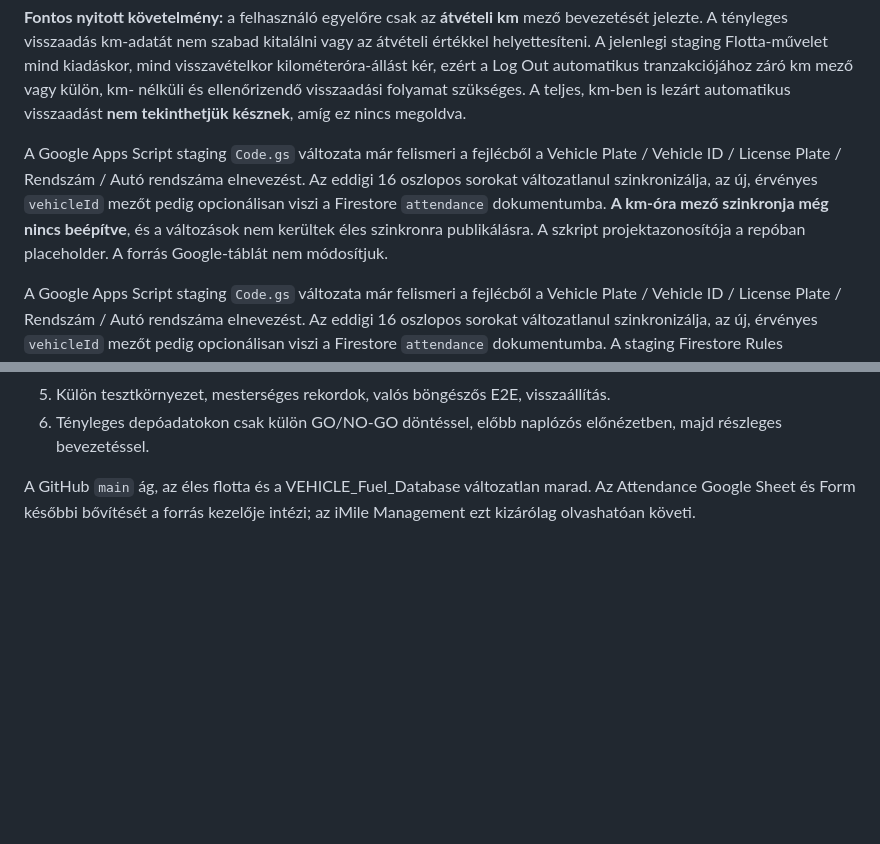
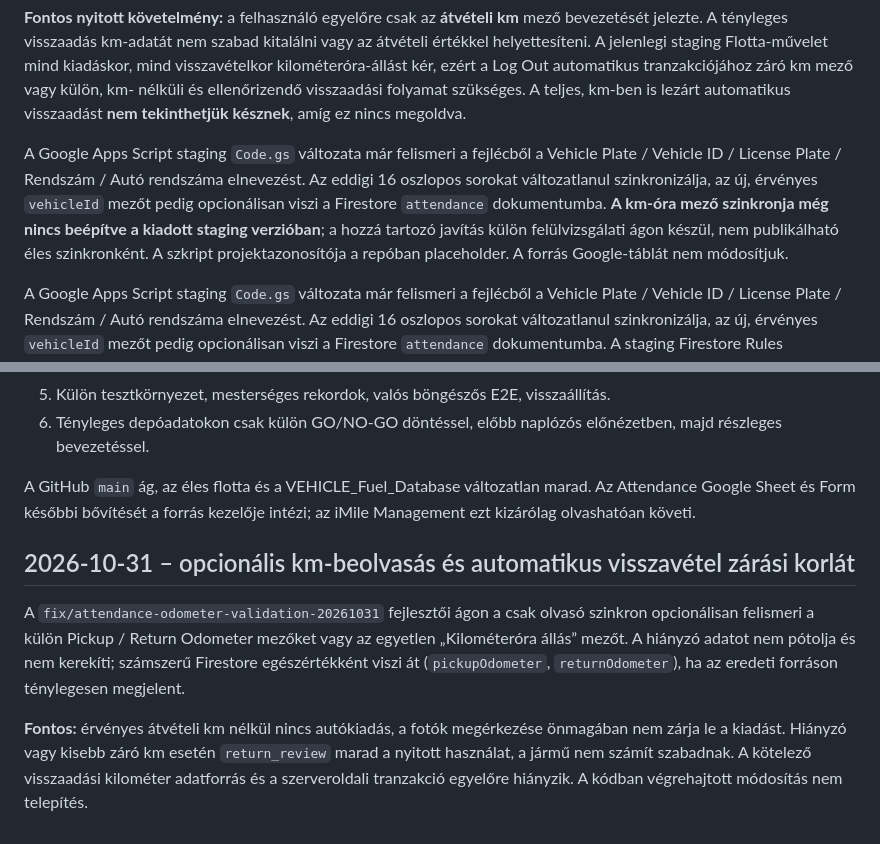
Before and after one commit to gwkq45tyzn-ctrl/flotta-nyilvantarto, a Markdown page: staging/imile-management/ATTENDANCE_AUTO_FLOTTA.md, 2 parts joined by grey strips. Drawn GitHub-style; blank space fills up the shorter version.

Commit message:
Staging: require verified odometers before Attendance vehicle release

```diff
--- a/staging/imile-management/ATTENDANCE_AUTO_FLOTTA.md
+++ b/staging/imile-management/ATTENDANCE_AUTO_FLOTTA.md
@@ -30,7 +30,7 @@ A napi VEHICLE_Fuel_Database beosztás **ellenőrzésre** szolgál: ha eltér a
 
 **Fontos nyitott követelmény:** a felhasználó egyelőre csak az **átvételi km** mező bevezetését jelezte. A tényleges visszaadás km-adatát nem szabad kitalálni vagy az átvételi értékkel helyettesíteni. A jelenlegi staging Flotta-művelet mind kiadáskor, mind visszavételkor kilométeróra-állást kér, ezért a Log Out automatikus tranzakciójához záró km mező vagy külön, km- nélküli és ellenőrizendő visszaadási folyamat szükséges. A teljes, km-ben is lezárt automatikus visszaadást **nem tekinthetjük késznek**, amíg ez nincs megoldva.
 
-A Google Apps Script staging `Code.gs` változata már felismeri a fejlécből a Vehicle Plate / Vehicle ID / License Plate / Rendszám / Autó rendszáma elnevezést. Az eddigi 16 oszlopos sorokat változatlanul szinkronizálja, az új, érvényes `vehicleId` mezőt pedig opcionálisan viszi a Firestore `attendance` dokumentumba. **A km-óra mező szinkronja még nincs beépítve**, és a változások nem kerültek éles szinkronra publikálásra. A szkript projektazonosítója a repóban placeholder. A forrás Google-táblát nem módosítjuk.
+A Google Apps Script staging `Code.gs` változata már felismeri a fejlécből a Vehicle Plate / Vehicle ID / License Plate / Rendszám / Autó rendszáma elnevezést. Az eddigi 16 oszlopos sorokat változatlanul szinkronizálja, az új, érvényes `vehicleId` mezőt pedig opcionálisan viszi a Firestore `attendance` dokumentumba. **A km-óra mező szinkronja még nincs beépítve a kiadott staging verzióban**; a hozzá tartozó javítás külön felülvizsgálati ágon készül, nem publikálható éles szinkronként. A szkript projektazonosítója a repóban placeholder. A forrás Google-táblát nem módosítjuk.
 
 A Google Apps Script staging `Code.gs` változata már felismeri a fejlécből a Vehicle Plate / Vehicle ID / License Plate / Rendszám / Autó rendszáma elnevezést. Az eddigi 16 oszlopos sorokat változatlanul szinkronizálja, az új, érvényes `vehicleId` mezőt pedig opcionálisan viszi a Firestore `attendance` dokumentumba. A staging Firestore Rules forrásában a `vehicleId` opcionális és validált. A változások még **nincsenek éles szinkronra publikálva**. A szkript projektazonosítója a repóban placeholder, így nem tekinthető aktiváltnak.
 
@@ -63,3 +63,18 @@ A jelenlegi staging megvalósítás **olvasó rekonstrukció**, nem rögzít él
 6. Tényleges depóadatokon csak külön GO/NO-GO döntéssel, előbb naplózós előnézetben, majd részleges bevezetéssel.
 
 A GitHub `main` ág, az éles flotta és a VEHICLE_Fuel_Database változatlan marad. Az Attendance Google Sheet és Form későbbi bővítését a forrás kezelője intézi; az iMile Management ezt kizárólag olvashatóan követi.
+
+
+## 2026-10-31 – opcionális km-beolvasás és automatikus visszavétel zárási korlát
+
+A `fix/attendance-odometer-validation-20261031` fejlesztői ágon a csak olvasó
+szinkron opcionálisan felismeri a külön Pickup / Return Odometer mezőket vagy az
+egyetlen „Kilométeróra állás” mezőt. A hiányzó adatot nem pótolja és nem kerekíti;
+számszerű Firestore egészértékként viszi át (`pickupOdometer`,
+`returnOdometer`), ha az eredeti forráson ténylegesen megjelent.
+
+**Fontos:** érvényes átvételi km nélkül nincs autókiadás, a fotók megérkezése
+önmagában nem zárja le a kiadást. Hiányzó vagy kisebb záró km esetén
+`return_review` marad a nyitott használat, a jármű nem számít szabadnak.
+A kötelező visszaadási kilométer adatforrás és a szerveroldali tranzakció
+egyelőre hiányzik. A kódban végrehajtott módosítás nem telepítés.
```
